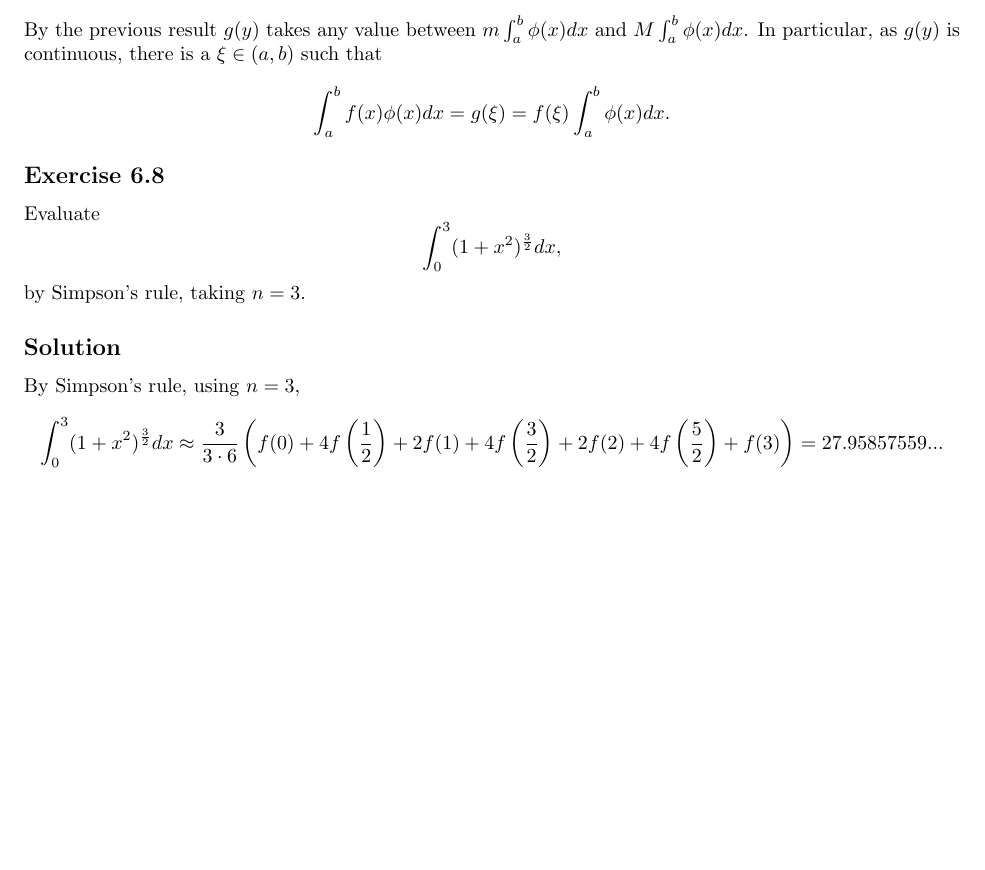
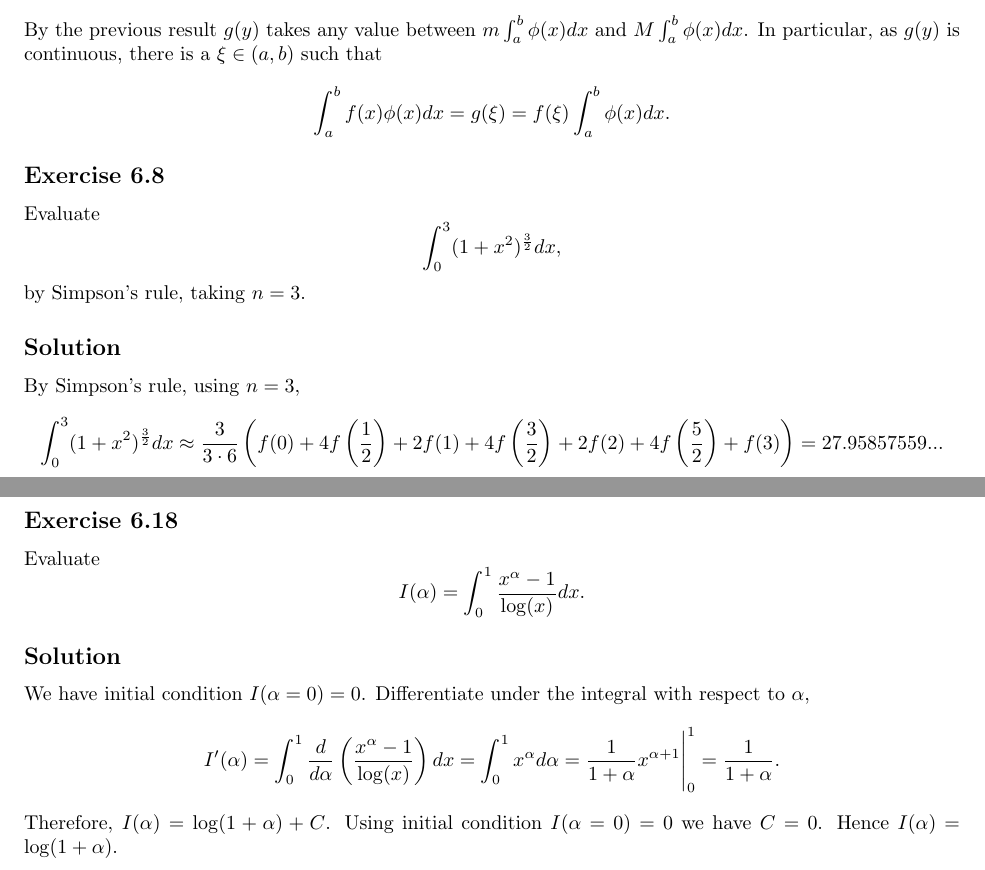
Before and after one commit to noudald/math-solutions, a LaTeX document (calculus/main.tex, which reads calculus/ch06.tex): part of page 3 of 3 before the commit and two parts of pages 3 and 4 of 4 after it, the two joined at a grey line, cut so that both start at the same text, the shorter picture padded with empty space. Compiled offline with pdfLaTeX.

Commit message:
(CA) 6.18

```diff
--- a/calculus/ch06.tex
+++ b/calculus/ch06.tex
@@ -162,3 +162,25 @@ By Simpson's rule, using $n = 3$,
         \approx \frac{3}{3 \cdot 6} \left(f(0) + 4f\left(\frac{1}{2}\right) + 2f(1) + 4f\left(\frac{3}{2}\right) + 2f(2) + 4f\left(\frac{5}{2}\right) + f(3)\right)
         = 27.95857559...
 \end{equation*}
+
+
+\subsection*{Exercise 6.18}
+
+Evaluate
+\begin{equation*}
+    I(\alpha) = \int_0^1 \frac{x^{\alpha} - 1}{\log(x)} dx.
+\end{equation*}
+
+\subsection*{Solution}
+
+We have initial condition $I(\alpha = 0) = 0$.
+Differentiate under the integral with respect to $\alpha$,
+\begin{equation*}
+    I'(\alpha) = \int_0^1 \frac{d}{d\alpha} \left( \frac{x^{\alpha} - 1}{\log(x)} \right) dx
+        = \int_0^1 x^{\alpha} d\alpha
+        = \frac{1}{1 + \alpha} x^{\alpha+1} \Biggr|_0^1
+        = \frac{1}{1 + \alpha}.
+\end{equation*}
+Therefore, $I(\alpha) = \log(1 + \alpha) + C$.
+Using initial condition $I(\alpha = 0) = 0$ we have $C = 0$.
+Hence $I(\alpha) = \log(1 + \alpha)$.
```
